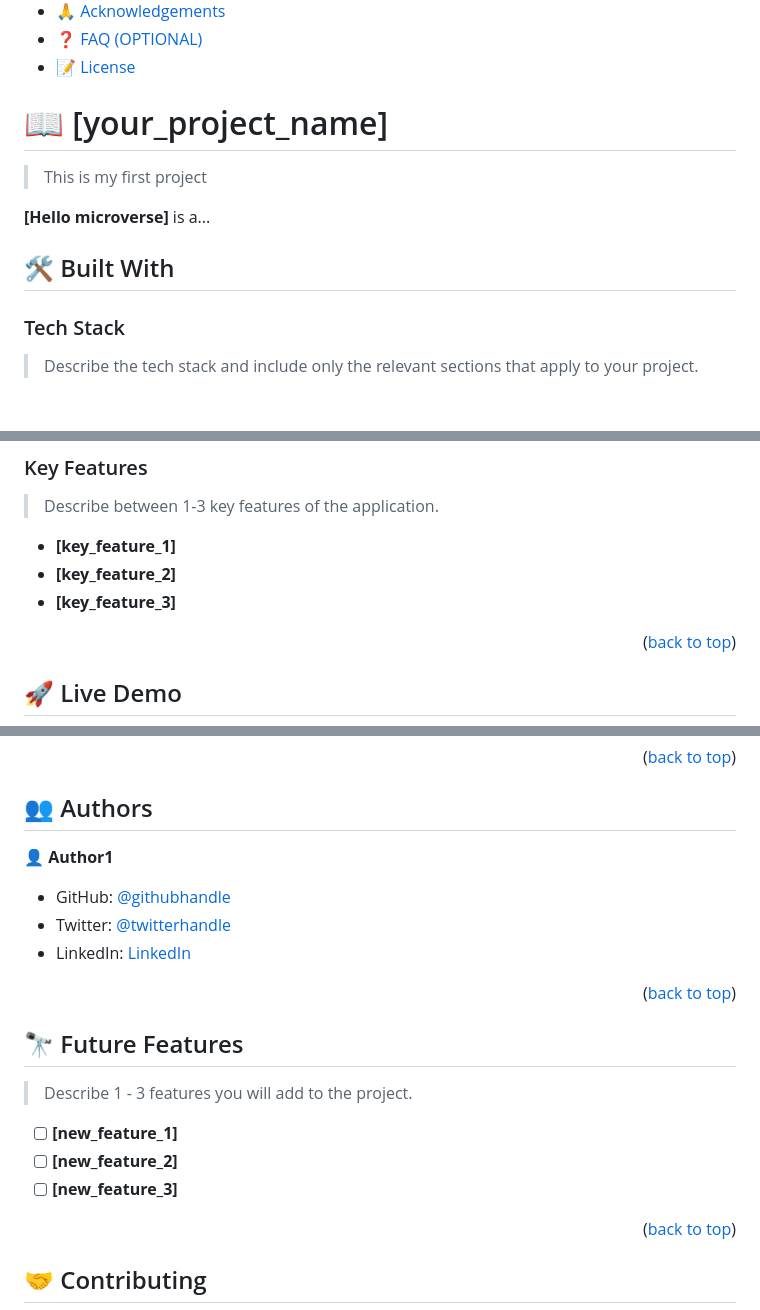
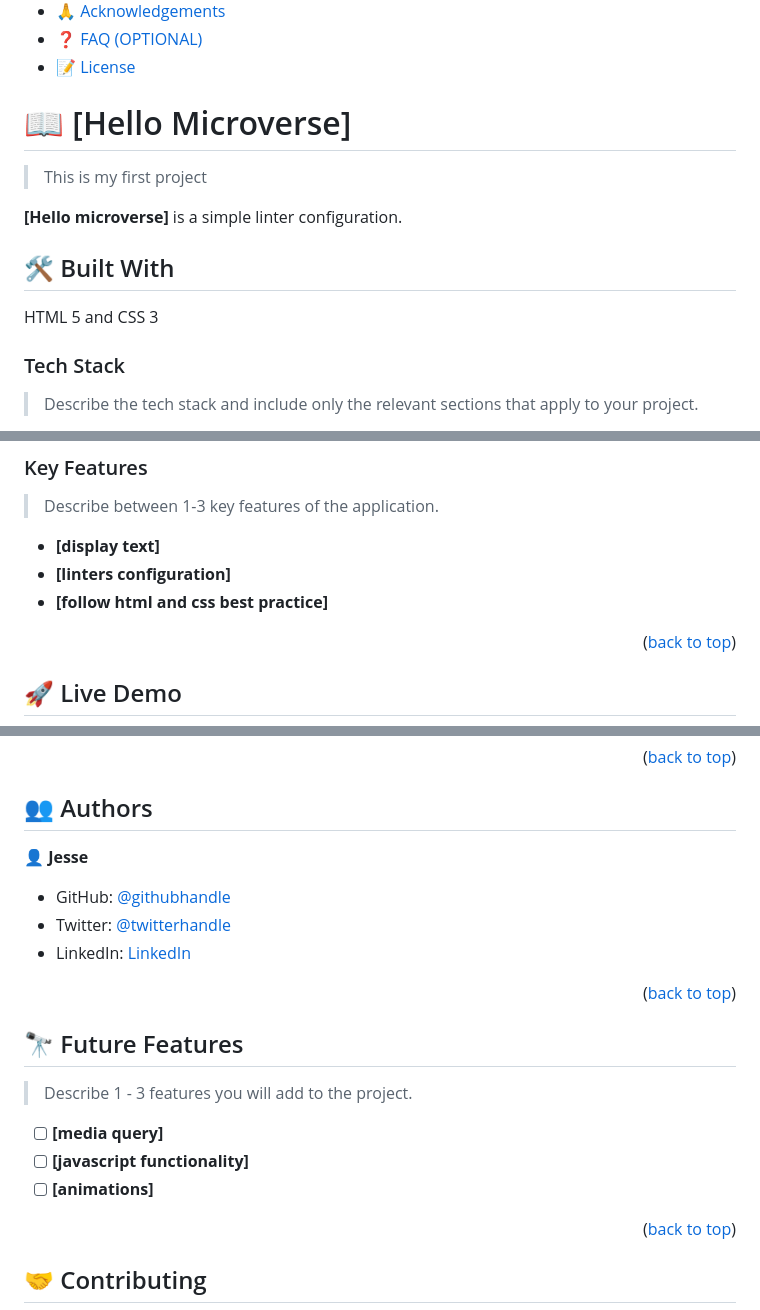
Before and after one commit to Jessekay/Hello-microverse, a Markdown page: README.md, 3 parts joined by grey strips. Rendered like a GitHub page; blank space fills up the shorter version.

```diff
--- a/README.md
+++ b/README.md
@@ -60,14 +60,14 @@ After you're finished please remove all the comments and instructions!
 
 <!-- PROJECT DESCRIPTION -->
 
-# 📖 [your_project_name] <a name="about-project"></a>
+# 📖 [Hello Microverse] <a name="about-project"></a>
 
 > This is my first project
 
-**[Hello microverse]** is a...
+**[Hello microverse]** is a simple linter configuration.
 
 ## 🛠 Built With <a name="built-with"></a>
-
+HTML 5 and CSS 3
 ### Tech Stack <a name="tech-stack"></a>
 
 > Describe the tech stack and include only the relevant sections that apply to your project.
@@ -99,9 +99,9 @@ After you're finished please remove all the comments and instructions!
 
 > Describe between 1-3 key features of the application.
 
-- **[key_feature_1]**
-- **[key_feature_2]**
-- **[key_feature_3]**
+- **[display text]**
+- **[linters configuration]**
+- **[follow html and css best practice]**
 
 <p align="right">(<a href="#readme-top">back to top</a>)</p>
 
@@ -166,7 +166,7 @@ index.html in browser
 
 
 
-👤 **Author1**
+👤 **Jesse**
 
 
 - GitHub: [@githubhandle](https://github.com/Jessekay)
@@ -181,9 +181,9 @@ index.html in browser
 
 > Describe 1 - 3 features you will add to the project.
 
-- [ ] **[new_feature_1]**
-- [ ] **[new_feature_2]**
-- [ ] **[new_feature_3]**
+- [ ] **[media query]**
+- [ ] **[javascript functionality]**
+- [ ] **[animations]**
 
 <p align="right">(<a href="#readme-top">back to top</a>)</p>
 
```
Also changed, not shown: other parts of README.md (+2 -2 lines).
